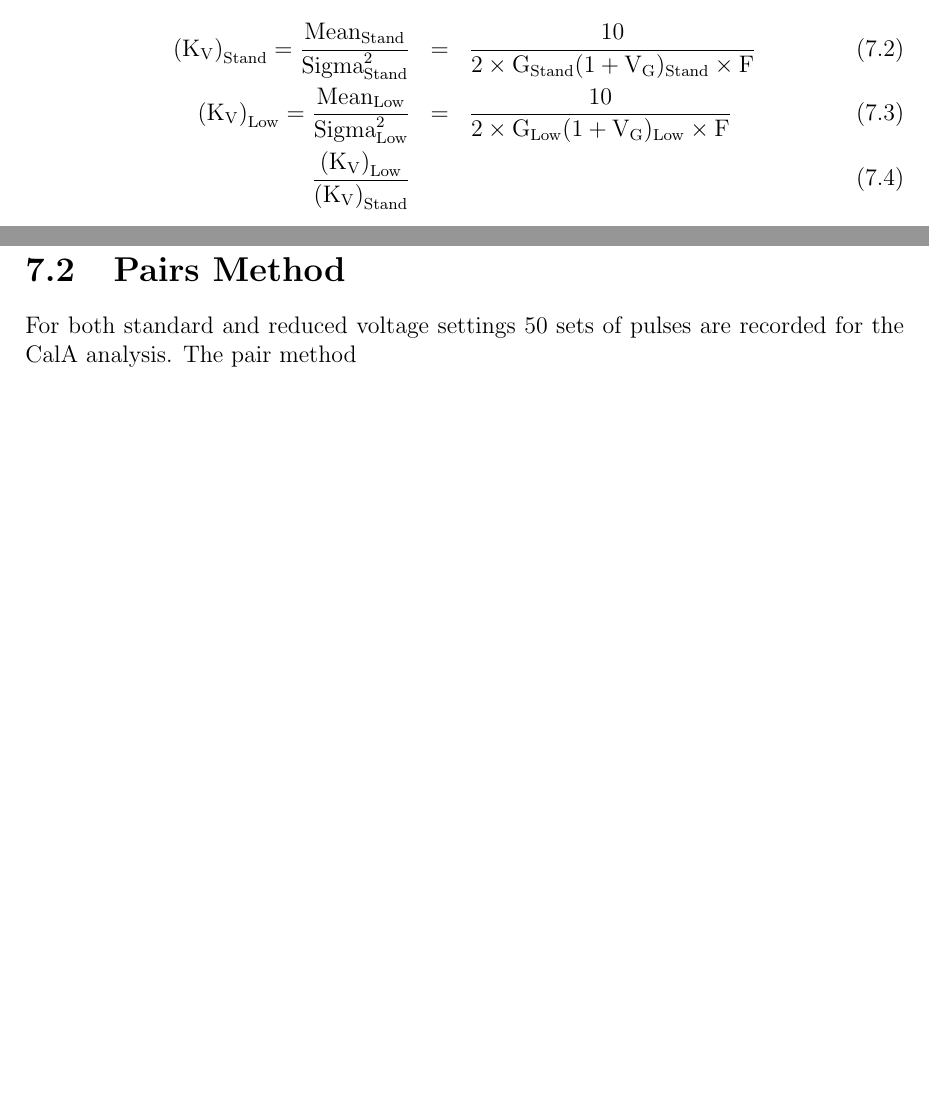
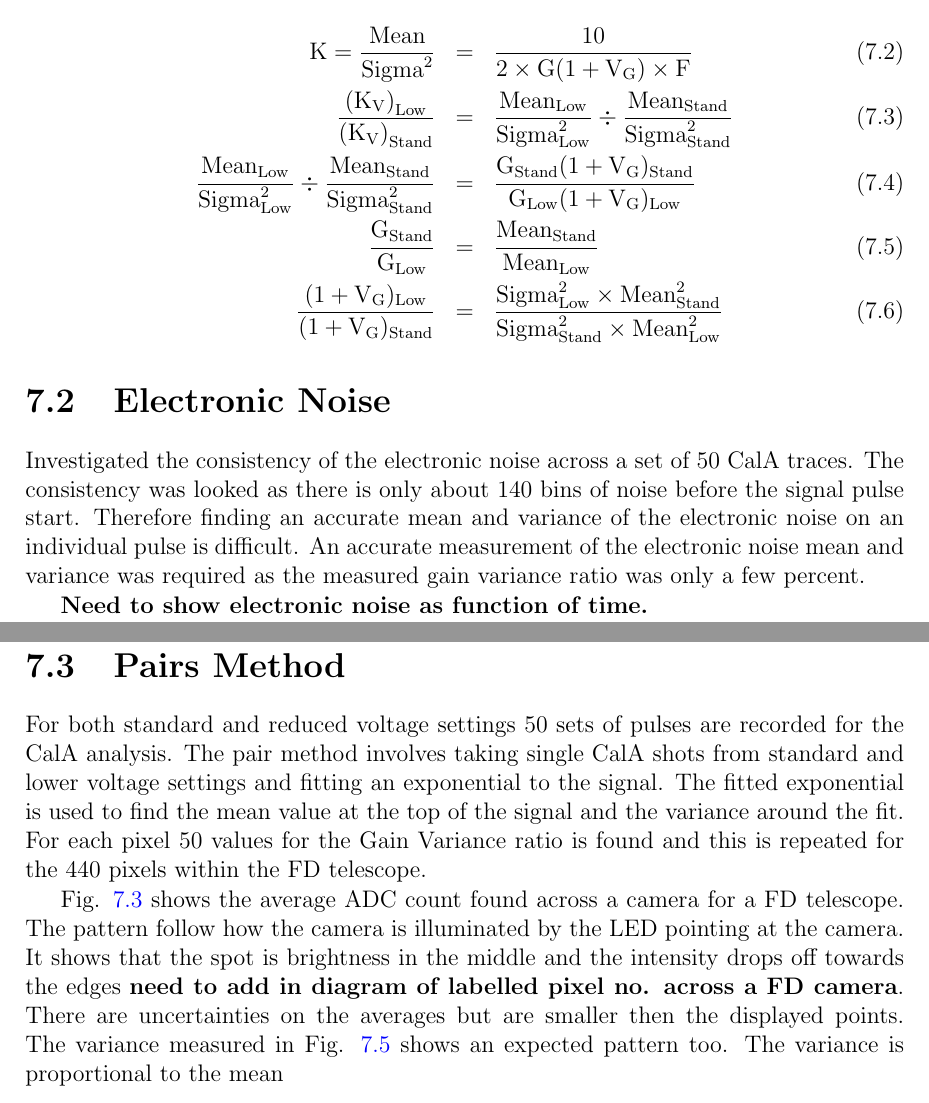
Before and after one commit to TSudholz/Thesis, a LaTeX thesis (PhD_Thesis.tex, which reads chapters/GainVarianceMeasure.tex): two parts of page 54 of 73, joined at a grey line, cut so that both start at the same text, the shorter picture padded with empty space. Compiled offline with pdfLaTeX.

Commit message:
More Words added to Measuring Gain Variance Chapter

```diff
--- a/chapters/GainVarianceMeasure.tex
+++ b/chapters/GainVarianceMeasure.tex
@@ -25,10 +25,20 @@ The absolute value of the gain variance cannot be found but using K$_{\mathrm{V}
 
 The method used to measure the ratio in gain variance is to take the calculated means and sigmas from the pulses and then find a ratio between the K$_{\mathrm{V}}$ and Gains at the two different voltage settings.
 \begin{eqnarray}
-\left(\mathrm{K}_{\mathrm{V}}\right)_{\mathrm{Stand}} = \frac{\mathrm{Mean}_{\mathrm{Stand}}}{\mathrm{Sigma}^2_{\mathrm{Stand}}} &=& \frac{10}{2 \times \mathrm{G}_{\mathrm{Stand}} (1 + \mathrm{V}_{\mathrm{G}})_{\mathrm{Stand}} \times \mathrm{F}} \\
-\left(\mathrm{K}_{\mathrm{V}}\right)_{\mathrm{Low}} = \frac{\mathrm{Mean}_{\mathrm{Low}}}{\mathrm{Sigma}^2_{\mathrm{Low}}} &=& \frac{10}{2 \times \mathrm{G}_{\mathrm{Low}} (1 + \mathrm{V}_{\mathrm{G}})_{\mathrm{Low}} \times \mathrm{F}} \\
-\frac{\left(\mathrm{K}_{\mathrm{V}}\right)_{\mathrm{Low}}}{\left(\mathrm{K}_{\mathrm{V}}\right)_{\mathrm{Stand}}}
+\mathrm{K} = \frac{\mathrm{Mean}}{\mathrm{Sigma}^2} &=& \frac{10}{2 \times \mathrm{G} (1 + \mathrm{V}_{\mathrm{G}}) \times \mathrm{F}} \\
+\frac{\left(\mathrm{K}_{\mathrm{V}}\right)_{\mathrm{Low}}}{\left(\mathrm{K}_{\mathrm{V}}\right)_{\mathrm{Stand}}} &=& \frac{\mathrm{Mean}_{\mathrm{Low}}}{\mathrm{Sigma}^2_{\mathrm{Low}}} \div \frac{\mathrm{Mean}_{\mathrm{Stand}}}{\mathrm{Sigma}^2_{\mathrm{Stand}}} \\
+\frac{\mathrm{Mean}_{\mathrm{Low}}}{\mathrm{Sigma}^2_{\mathrm{Low}}} \div \frac{\mathrm{Mean}_{\mathrm{Stand}}}{\mathrm{Sigma}^2_{\mathrm{Stand}}} &=& \frac{\mathrm{G}_{\mathrm{Stand}} (1 + \mathrm{V}_{\mathrm{G}})_{\mathrm{Stand}}}{\mathrm{G}_{\mathrm{Low}} (1 + \mathrm{V}_{\mathrm{G}})_{\mathrm{Low}}} \\
+\frac{\mathrm{G}_{\mathrm{Stand}}}{\mathrm{G}_{\mathrm{Low}}} &=& \frac{\mathrm{Mean}_{\mathrm{Stand}}}{\mathrm{Mean}_{\mathrm{Low}}} \\
+\frac{(1 + \mathrm{V}_{\mathrm{G}})_{\mathrm{Low}}}{(1 + \mathrm{V}_{\mathrm{G}})_{\mathrm{Stand}}} &=& \frac{\mathrm{Sigma}^2_{\mathrm{Low}} \times \mathrm{Mean}^2_{\mathrm{Stand}}}{\mathrm{Sigma}^2_{\mathrm{Stand}} \times \mathrm{Mean}^2_{\mathrm{Low}}}
 \end{eqnarray}
+
+\section{Electronic Noise}
+
+Investigated the consistency of the electronic noise across a set of 50 CalA traces. The consistency was looked as there is only about 140 bins of noise before the signal pulse start. Therefore finding an accurate mean and variance of the electronic noise on an individual pulse is difficult. An accurate measurement of the electronic noise mean and variance was required as the measured gain variance ratio was only a few percent.
+
+\textbf{Need to show electronic noise as function of time.}
+
+An example of a pixel electronic noise trace is shown in Fig. \ref{}. It can be seen in this figure that stitching all of the noise bins from the 50 traces is remarkably stable. This result allows for all the noise for a single PMT pixel to be place into a histogram to find a more accurate value for the mean and variance.
 
 \begin{figure} % Electronic Noise Distribution
 \centering
@@ -46,7 +56,9 @@ The method used to measure the ratio in gain variance is to take the calculated
 
 \section{Pairs Method}
 
-For both standard and reduced voltage settings 50 sets of pulses are recorded for the CalA analysis. The pair method
+For both standard and reduced voltage settings 50 sets of pulses are recorded for the CalA analysis. The pair method involves taking single CalA shots from standard and lower voltage settings and fitting an exponential to the signal. The fitted exponential is used to find the mean value at the top of the signal and the variance around the fit. For each pixel 50 values for the Gain Variance ratio is found and this is repeated for the 440 pixels within the FD telescope.
+
+Fig. \ref{fig:CalAMeanADC_Pairs} shows the average ADC count found across a camera for a FD telescope. The pattern follow how the camera is illuminated by the LED pointing at the camera. It shows that the spot is brightness in the middle and the intensity drops off towards the edges \textbf{need to add in diagram of labelled pixel no. across a FD camera}. There are uncertainties on the averages but are smaller then the displayed points. The variance measured in Fig. \ref{fig:CalAVarsADC_Pairs} shows an expected pattern too. The variance is proportional to the mean
 
 \subsection{Results}
 
```
Also changed, not shown: chapters/GainVarianceMeasure.tex (6 more changed lines), 5 other files.
